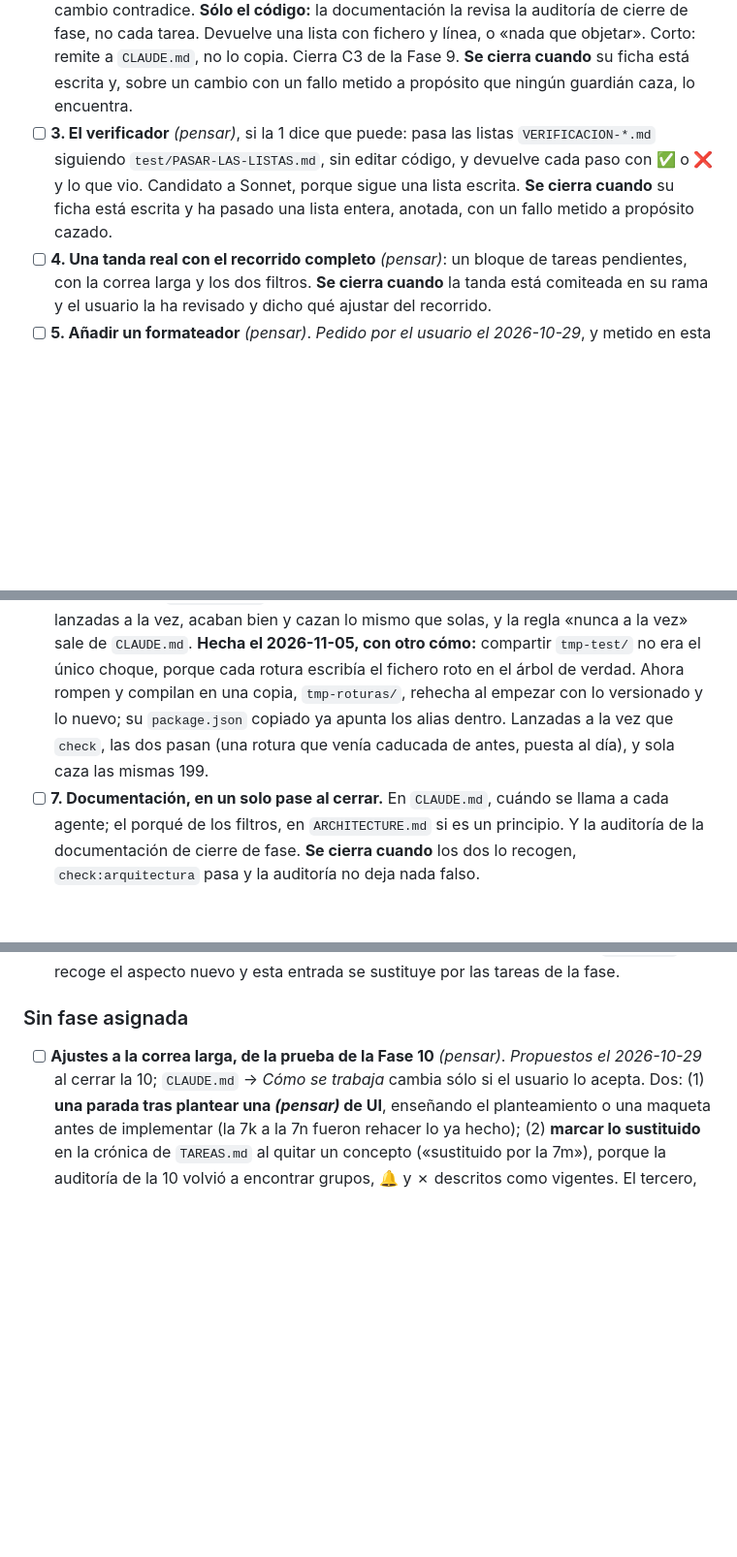
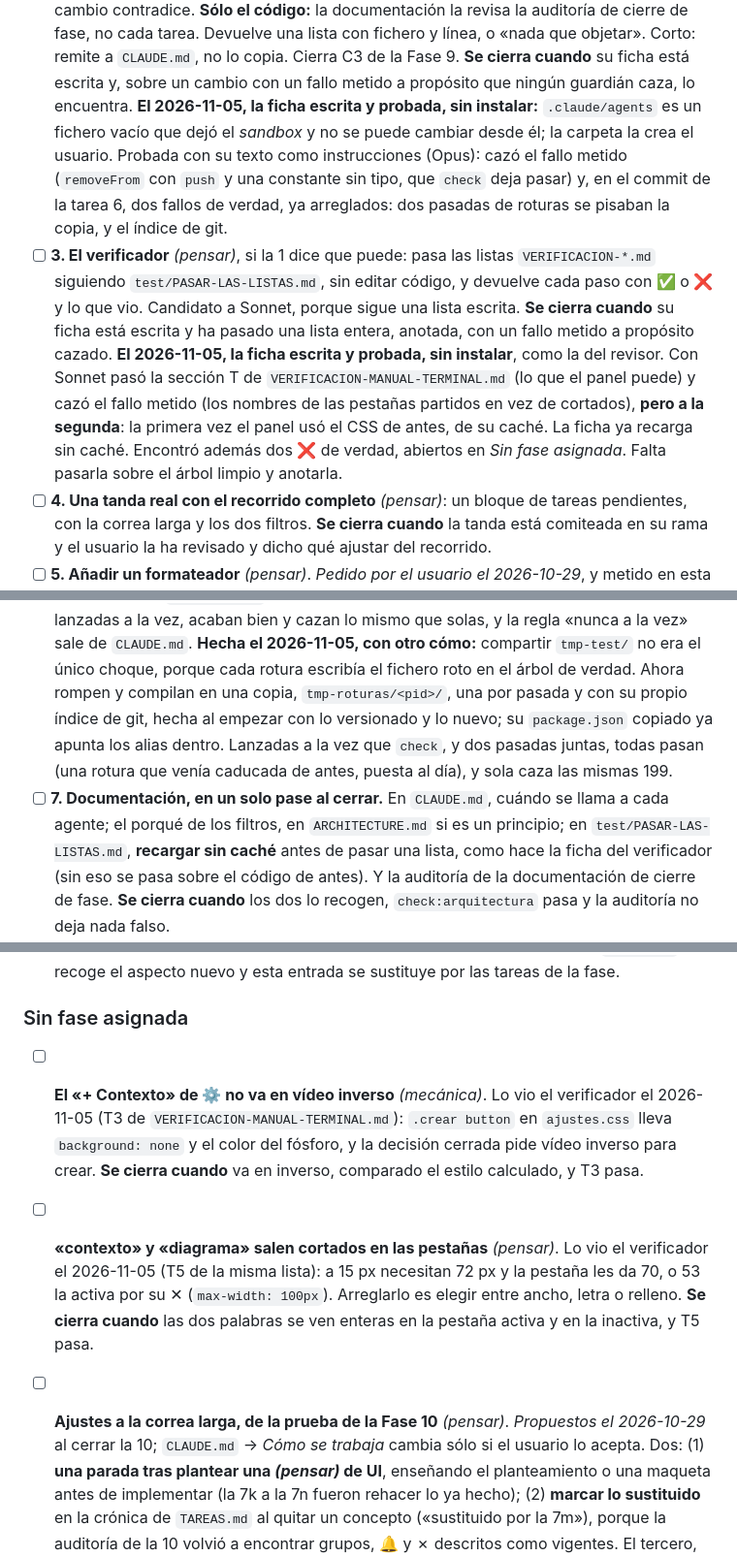
Before and after one commit to IldarTashtekov/ElNotas, a Markdown page: TAREAS.md, 3 parts joined by grey strips. Shown at 97% size. Drawn GitHub-style; blank space fills up the shorter version.

Commit message:
docs: el revisor y el verificador, probados sin instalar, y dos fallos de la lista del terminal
Co-Authored-By: Claude Opus 5.5 <noreply@anthropic.com>

```diff
--- a/TAREAS.md
+++ b/TAREAS.md
@@ -124,10 +124,21 @@ herramientas: el formateador, que estaba sin fase, y que las roturas compilen en
       de fase, no cada tarea. Devuelve una lista con fichero y línea, o «nada que objetar». Corto: remite a `CLAUDE.md`, no lo copia. Cierra C3
       de la Fase 9. **Se cierra cuando** su ficha está escrita y, sobre un cambio con un fallo
       metido a propósito que ningún guardián caza, lo encuentra.
+      **El 2026-11-05, la ficha escrita y probada, sin instalar:** `.claude/agents` es un fichero
+      vacío que dejó el *sandbox* y no se puede cambiar desde él; la carpeta la crea el usuario.
+      Probada con su texto como instrucciones (Opus): cazó el fallo metido (`removeFrom` con `push`
+      y una constante sin tipo, que `check` deja pasar) y, en el commit de la tarea 6, dos fallos
+      de verdad, ya arreglados: dos pasadas de roturas se pisaban la copia, y el índice de git.
 - [ ] **3. El verificador** *(pensar)*, si la 1 dice que puede: pasa las listas `VERIFICACION-*.md`
       siguiendo `test/PASAR-LAS-LISTAS.md`, sin editar código, y devuelve cada paso con ✅ o ❌ y
       lo que vio. Candidato a Sonnet, porque sigue una lista escrita. **Se cierra cuando** su ficha
       está escrita y ha pasado una lista entera, anotada, con un fallo metido a propósito cazado.
+      **El 2026-11-05, la ficha escrita y probada, sin instalar**, como la del revisor. Con Sonnet
+      pasó la sección T de `VERIFICACION-MANUAL-TERMINAL.md` (lo que el panel puede) y cazó el fallo
+      metido (los nombres de las pestañas partidos en vez de cortados), **pero a la segunda**: la
+      primera vez el panel usó el CSS de antes, de su caché. La ficha ya recarga sin caché. Encontró
+      además dos ❌ de verdad, abiertos en *Sin fase asignada*. Falta pasarla sobre el árbol limpio
+      y anotarla.
 - [ ] **4. Una tanda real con el recorrido completo** *(pensar)*: un bloque de tareas pendientes,
       con la correa larga y los dos filtros. **Se cierra cuando** la tanda está comiteada en su
       rama y el usuario la ha revisado y dicho qué ajustar del recorrido.
@@ -155,11 +166,14 @@ herramientas: el formateador, que estaba sin fase, y que las roturas compilen en
       vez, acaban bien y cazan lo mismo que solas, y la regla «nunca a la vez» sale de `CLAUDE.md`.
       **Hecha el 2026-11-05, con otro cómo:** compartir `tmp-test/` no era el único choque, porque
       cada rotura escribía el fichero roto en el árbol de verdad. Ahora rompen y compilan en una
-      copia, `tmp-roturas/`, rehecha al empezar con lo versionado y lo nuevo; su `package.json`
-      copiado ya apunta los alias dentro. Lanzadas a la vez que `check`, las dos pasan (una
-      rotura que venía caducada de antes, puesta al día), y sola caza las mismas 199.
+      copia, `tmp-roturas/<pid>/`, una por pasada y con su propio índice de git, hecha al empezar
+      con lo versionado y lo nuevo; su `package.json` copiado ya apunta los alias dentro. Lanzadas
+      a la vez que `check`, y dos pasadas juntas, todas pasan (una rotura que venía caducada de
+      antes, puesta al día), y sola caza las mismas 199.
 - [ ] **7. Documentación, en un solo pase al cerrar.** En `CLAUDE.md`, cuándo se llama a cada
-      agente; el porqué de los filtros, en `ARCHITECTURE.md` si es un principio. Y la auditoría
+      agente; el porqué de los filtros, en `ARCHITECTURE.md` si es un principio; en
+      `test/PASAR-LAS-LISTAS.md`, **recargar sin caché** antes de pasar una lista, como hace la
+      ficha del verificador (sin eso se pasa sobre el código de antes). Y la auditoría
       de la documentación de cierre de fase. **Se cierra cuando** los dos lo recogen,
       `check:arquitectura` pasa y la auditoría no deja nada falso.
 
@@ -274,6 +288,16 @@ final a propósito: escrito antes, las fases 12 a 14 lo dejarían viejo. **Sin p
       recoge el aspecto nuevo y esta entrada se sustituye por las tareas de la fase.
 
 ### Sin fase asignada
+
+- [ ] **El «+ Contexto» de ⚙ no va en vídeo inverso** *(mecánica)*. Lo vio el verificador el
+      2026-11-05 (T3 de `VERIFICACION-MANUAL-TERMINAL.md`): `.crear button` en `ajustes.css` lleva
+      `background: none` y el color del fósforo, y la decisión cerrada pide vídeo inverso para
+      crear. **Se cierra cuando** va en inverso, comparado el estilo calculado, y T3 pasa.
+- [ ] **«contexto» y «diagrama» salen cortados en las pestañas** *(pensar)*. Lo vio el
+      verificador el 2026-11-05 (T5 de la misma lista): a 15 px necesitan 72 px y la pestaña les
+      da 70, o 53 la activa por su ✕ (`max-width: 100px`). Arreglarlo es elegir entre ancho,
+      letra o relleno. **Se cierra cuando** las dos palabras se ven enteras en la pestaña activa y
+      en la inactiva, y T5 pasa.
 
 - [ ] **Ajustes a la correa larga, de la prueba de la Fase 10** *(pensar)*. *Propuestos el
       2026-10-29* al cerrar la 10; `CLAUDE.md` → *Cómo se trabaja* cambia sólo si el usuario lo
```
